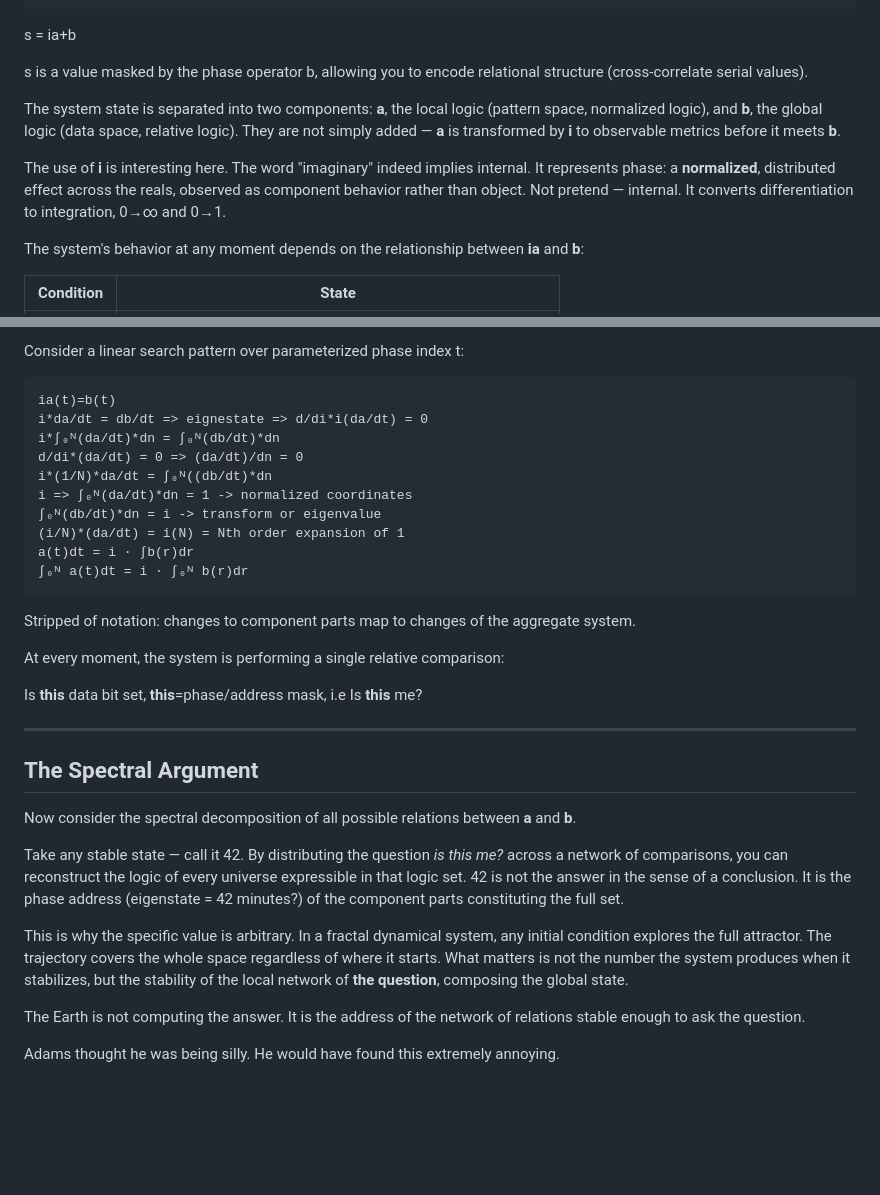
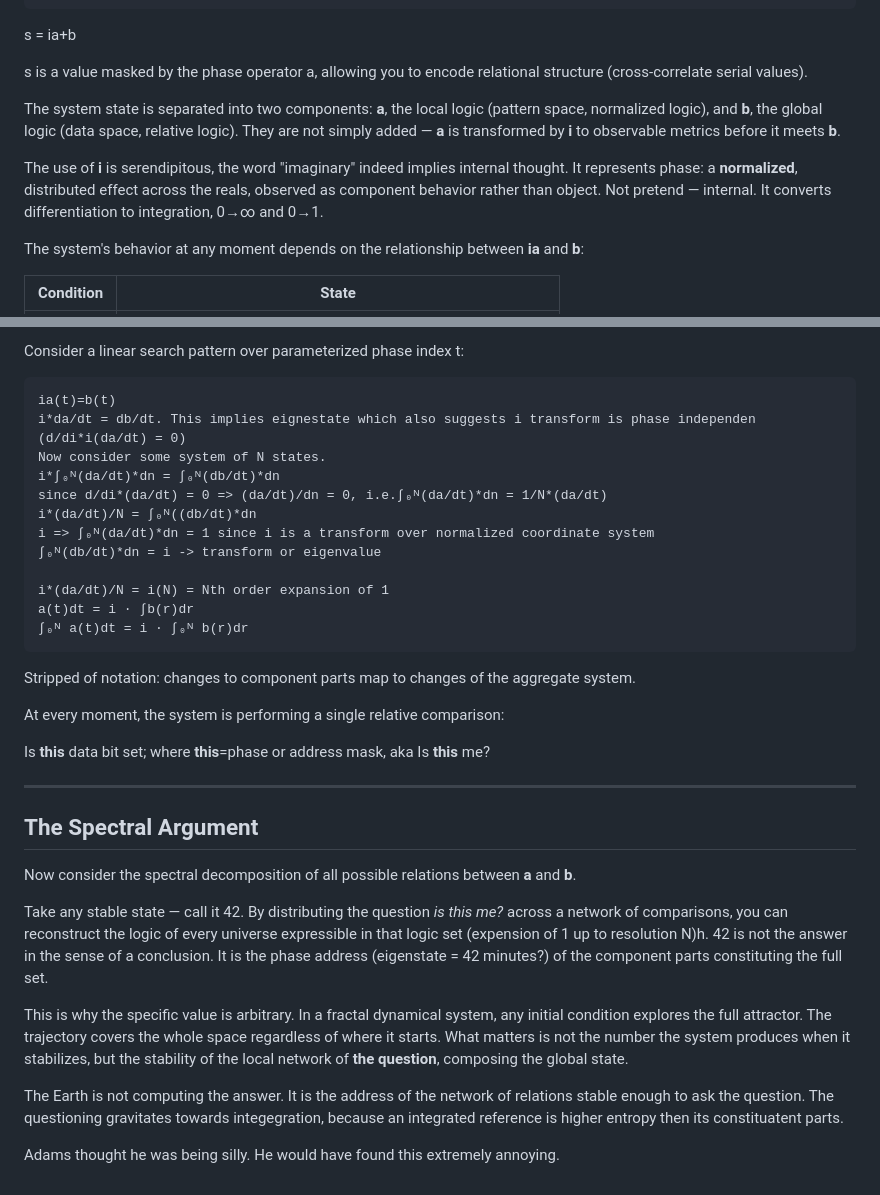
Before and after one commit to paul-ucryo/pathogen, a Markdown page: dirk.md, 2 parts joined by grey strips. Drawn GitHub-style; blank space fills up the shorter version.

````diff
--- a/dirk.md
+++ b/dirk.md
@@ -16,11 +16,11 @@ ds/dr = i, ds'=s, (ds+dr)/ds=a, (ds+dr) = b
 
 s = ia+b
 
-s is a value masked by the phase operator b, allowing you to encode relational structure (cross-correlate serial values).
+s is a value masked by the phase operator a, allowing you to encode relational structure (cross-correlate serial values).
 
 The system state is separated into two components: **a**, the local logic (pattern space, normalized logic), and **b**, the global logic (data space, relative logic). They are not simply added — **a** is transformed by **i** to observable metrics before it meets **b**.
 
-The use of **i** is interesting here. The word "imaginary" indeed implies internal. It represents phase: a **normalized**, distributed effect across the reals, observed as component behavior rather than object. Not pretend — internal. It converts differentiation to integration, 0→∞ and 0→1.
+The use of **i** is serendipitous, the word "imaginary" indeed implies internal thought. It represents phase: a **normalized**, distributed effect across the reals, observed as component behavior rather than object. Not pretend — internal. It converts differentiation to integration, 0→∞ and 0→1.
 
 The system's behavior at any moment depends on the relationship between **ia** and **b**:
 
@@ -36,13 +36,15 @@ Consider a linear search pattern over parameterized phase index t:
 
 ```
 ia(t)=b(t)
-i*da/dt = db/dt => eignestate => d/di*i(da/dt) = 0
+i*da/dt = db/dt. This implies eignestate which also suggests i transform is phase independen (d/di*i(da/dt) = 0)
+Now consider some system of N states.
 i*∫₀ᴺ(da/dt)*dn = ∫₀ᴺ(db/dt)*dn
-d/di*(da/dt) = 0 => (da/dt)/dn = 0
-i*(1/N)*da/dt = ∫₀ᴺ((db/dt)*dn
-i => ∫₀ᴺ(da/dt)*dn = 1 -> normalized coordinates
+since d/di*(da/dt) = 0 => (da/dt)/dn = 0, i.e.∫₀ᴺ(da/dt)*dn = 1/N*(da/dt)
+i*(da/dt)/N = ∫₀ᴺ((db/dt)*dn
+i => ∫₀ᴺ(da/dt)*dn = 1 since i is a transform over normalized coordinate system
 ∫₀ᴺ(db/dt)*dn = i -> transform or eigenvalue
-(i/N)*(da/dt) = i(N) = Nth order expansion of 1
+
+i*(da/dt)/N = i(N) = Nth order expansion of 1
 a(t)dt = i · ∫b(r)dr
 ∫₀ᴺ a(t)dt = i · ∫₀ᴺ b(r)dr
 ```
@@ -51,7 +53,7 @@ Stripped of notation: changes to component parts map to changes of the aggregate
 
 At every moment, the system is performing a single relative comparison:
 
-Is **this** data bit set, **this**=phase/address mask, i.e Is **this** me?
+Is **this** data bit set; where **this**=phase or address mask, aka  Is **this** me?
 
 ---
 
@@ -59,10 +61,10 @@ Is **this** data bit set, **this**=phase/address mask, i.e Is **this** me?
 
 Now consider the spectral decomposition of all possible relations between **a** and **b**.
 
-Take any stable state — call it 42. By distributing the question *is this me?* across a network of comparisons, you can reconstruct the logic of every universe expressible in that logic set. 42 is not the answer in the sense of a conclusion. It is the phase address (eigenstate = 42 minutes?) of the component parts constituting the full set.
+Take any stable state — call it 42. By distributing the question *is this me?* across a network of comparisons, you can reconstruct the logic of every universe expressible in that logic set (expension of 1 up to resolution N)h. 42 is not the answer in the sense of a conclusion. It is the phase address (eigenstate = 42 minutes?) of the component parts constituting the full set.
 
 This is why the specific value is arbitrary. In a fractal dynamical system, any initial condition explores the full attractor. The trajectory covers the whole space regardless of where it starts. What matters is not the number the system produces when it stabilizes, but the stability of the local network of **the question**, composing the global state.
 
-The Earth is not computing the answer. It is the address of the network of relations stable enough to ask the question.
+The Earth is not computing the answer. It is the address of the network of relations stable enough to ask the question. The questioning gravitates towards integegration, because an integrated reference is higher entropy then its constituatent parts.
 
 Adams thought he was being silly. He would have found this extremely annoying.
````
